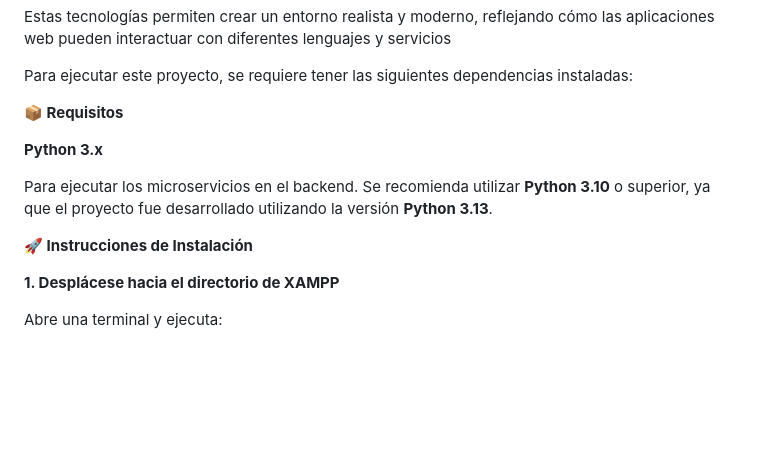
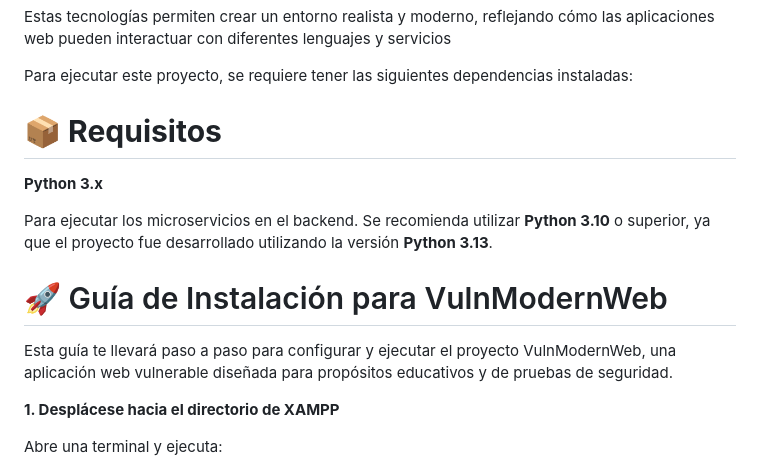
Before and after one commit to lmkbook/VulnModernWeb, a Markdown page: README.md, the part around the change. GitHub-like rendering; blank space fills up the shorter version.

```diff
--- a/README.md
+++ b/README.md
@@ -52,7 +52,7 @@ Estas tecnologías permiten crear un entorno realista y moderno, reflejando cóm
 Para ejecutar este proyecto, se requiere tener las siguientes dependencias instaladas:
 
 
-**📦 Requisitos**
+# **📦 Requisitos**
 
 **Python 3.x**
 
@@ -60,8 +60,9 @@ Para ejecutar los microservicios en el backend.
 Se recomienda utilizar **Python 3.10** o superior,
 ya que el proyecto fue desarrollado utilizando la versión **Python 3.13**.
 
+# 🚀 Guía de Instalación para VulnModernWeb
 
-**🚀 Instrucciones de Instalación**
+Esta guía te llevará paso a paso para configurar y ejecutar el proyecto VulnModernWeb, una aplicación web vulnerable diseñada para propósitos educativos y de pruebas de seguridad.
 
 **1. Desplácese hacia el directorio de XAMPP**
 
```
